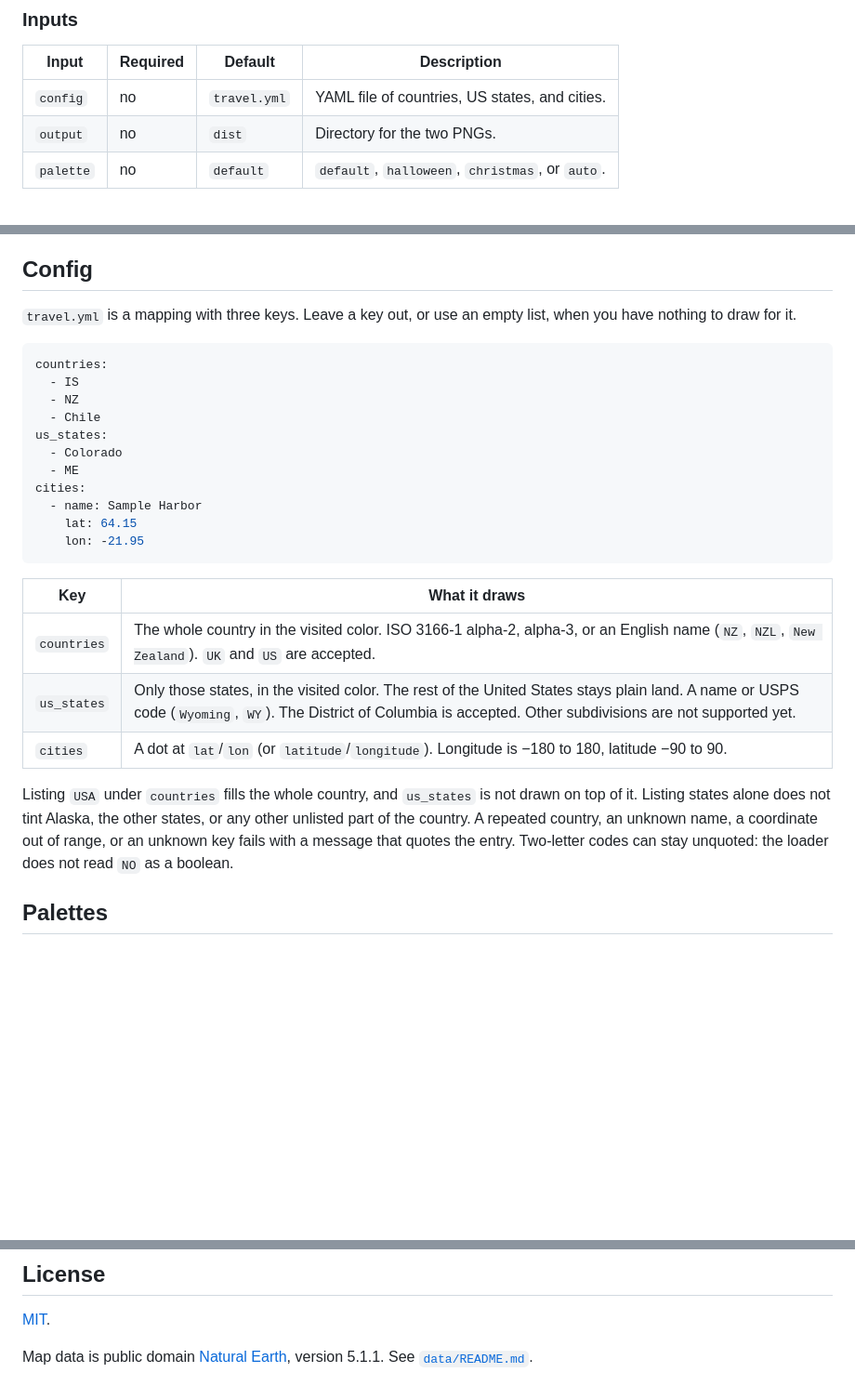
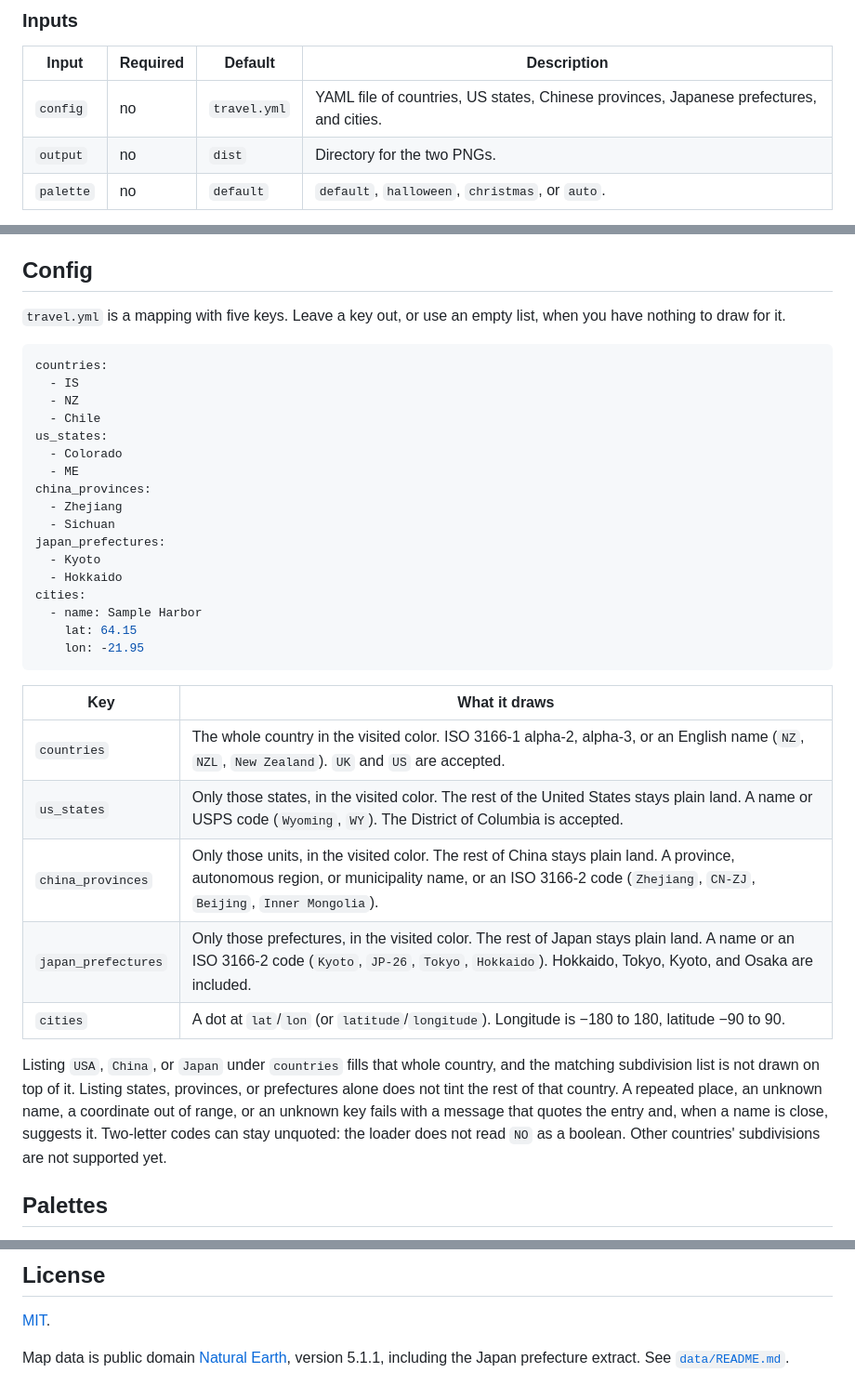
Before and after one commit to KenYanL/travel-footprint, a Markdown page: README.md, 3 parts joined by grey strips. Shown at 93% size. GitHub-like rendering; blank space fills up the shorter version.

````diff
--- a/README.md
+++ b/README.md
@@ -75,7 +75,7 @@ The map files land at the root of `output` as `travel-map.png` (dark) and `trave
 
 | Input | Required | Default | Description |
 | --- | --- | --- | --- |
-| `config` | no | `travel.yml` | YAML file of countries, US states, and cities. |
+| `config` | no | `travel.yml` | YAML file of countries, US states, Chinese provinces, Japanese prefectures, and cities. |
 | `output` | no | `dist` | Directory for the two PNGs. |
 | `palette` | no | `default` | `default`, `halloween`, `christmas`, or `auto`. |
 
@@ -94,7 +94,7 @@ The action installs its Python dependencies into a virtualenv on the runner, the
 
 ## Config
 
-`travel.yml` is a mapping with three keys. Leave a key out, or use an empty list, when you have nothing to draw for it.
+`travel.yml` is a mapping with five keys. Leave a key out, or use an empty list, when you have nothing to draw for it.
 
 ```yaml
 countries:
@@ -104,6 +104,12 @@ countries:
 us_states:
   - Colorado
   - ME
+china_provinces:
+  - Zhejiang
+  - Sichuan
+japan_prefectures:
+  - Kyoto
+  - Hokkaido
 cities:
   - name: Sample Harbor
     lat: 64.15
@@ -113,10 +119,12 @@ cities:
 | Key | What it draws |
 | --- | --- |
 | `countries` | The whole country in the visited color. ISO 3166-1 alpha-2, alpha-3, or an English name (`NZ`, `NZL`, `New Zealand`). `UK` and `US` are accepted. |
-| `us_states` | Only those states, in the visited color. The rest of the United States stays plain land. A name or USPS code (`Wyoming`, `WY`). The District of Columbia is accepted. Other subdivisions are not supported yet. |
+| `us_states` | Only those states, in the visited color. The rest of the United States stays plain land. A name or USPS code (`Wyoming`, `WY`). The District of Columbia is accepted. |
+| `china_provinces` | Only those units, in the visited color. The rest of China stays plain land. A province, autonomous region, or municipality name, or an ISO 3166-2 code (`Zhejiang`, `CN-ZJ`, `Beijing`, `Inner Mongolia`). |
+| `japan_prefectures` | Only those prefectures, in the visited color. The rest of Japan stays plain land. A name or an ISO 3166-2 code (`Kyoto`, `JP-26`, `Tokyo`, `Hokkaido`). Hokkaido, Tokyo, Kyoto, and Osaka are included. |
 | `cities` | A dot at `lat`/`lon` (or `latitude`/`longitude`). Longitude is −180 to 180, latitude −90 to 90. |
 
-Listing `USA` under `countries` fills the whole country, and `us_states` is not drawn on top of it. Listing states alone does not tint Alaska, the other states, or any other unlisted part of the country. A repeated country, an unknown name, a coordinate out of range, or an unknown key fails with a message that quotes the entry. Two-letter codes can stay unquoted: the loader does not read `NO` as a boolean.
+Listing `USA`, `China`, or `Japan` under `countries` fills that whole country, and the matching subdivision list is not drawn on top of it. Listing states, provinces, or prefectures alone does not tint the rest of that country. A repeated place, an unknown name, a coordinate out of range, or an unknown key fails with a message that quotes the entry and, when a name is close, suggests it. Two-letter codes can stay unquoted: the loader does not read `NO` as a boolean. Other countries' subdivisions are not supported yet.
 
 ## Palettes
 
@@ -159,4 +167,4 @@ python3 scripts/make_demo.py
 
 [MIT](LICENSE).
 
-Map data is public domain [Natural Earth](https://www.naturalearthdata.com/about/terms-of-use/), version 5.1.1. See [`data/README.md`](data/README.md).
+Map data is public domain [Natural Earth](https://www.naturalearthdata.com/about/terms-of-use/), version 5.1.1, including the Japan prefecture extract. See [`data/README.md`](data/README.md).
````
Also changed, not shown: other parts of README.md (+6 -6 lines), CHANGELOG.md (+2 -0 lines), data/README.md (+8 -5 lines), demo/travel-map-christmas.png, demo/travel-map-light.png, demo/travel-map.png, 11 other files.
